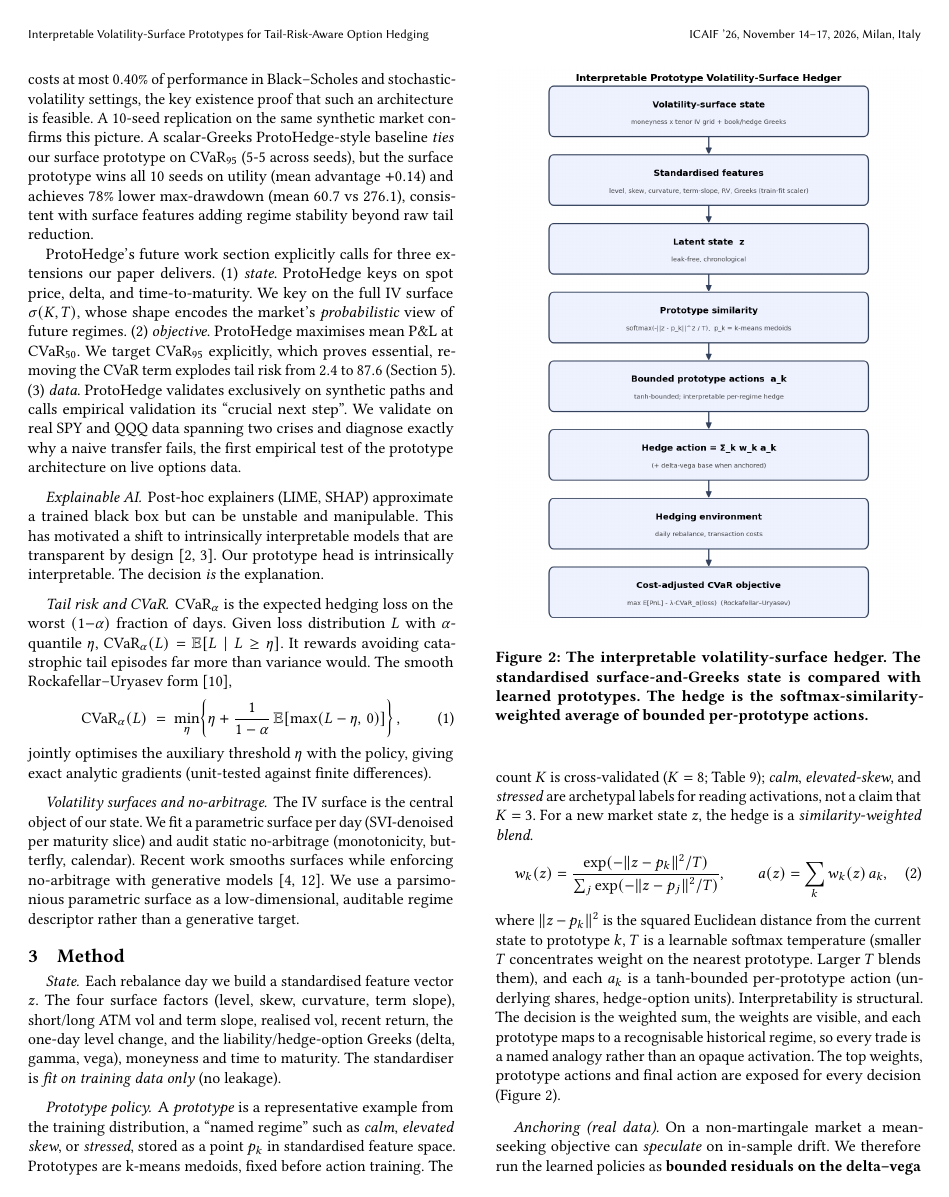
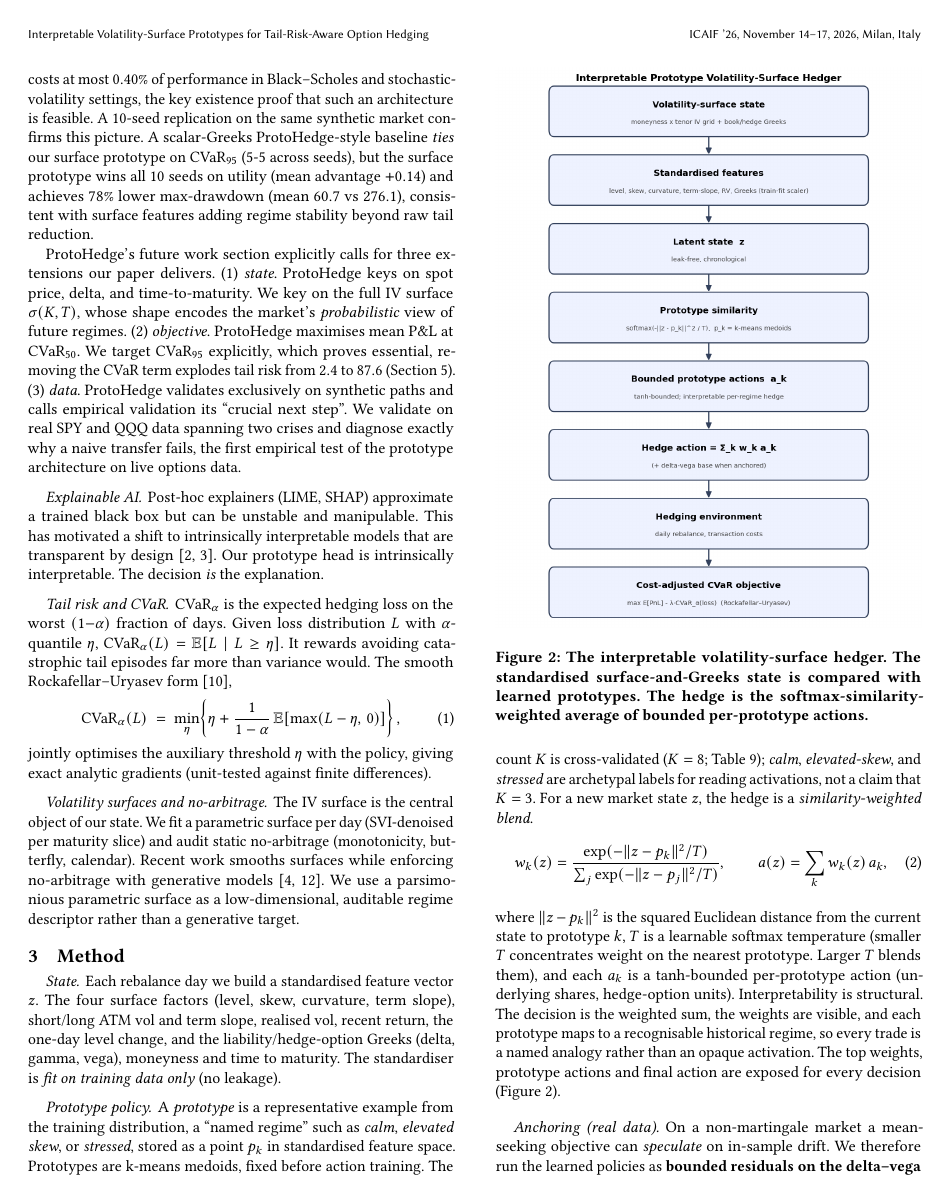
Before and after one commit to nl2992/ICAIF_interpretable-vol-surface-hedger, a LaTeX paper (paper/main.tex): page 3 of 9 before the commit and page 3 of 8 after it. Compiled offline with pdfLaTeX.

Commit message:
Paper: robustly fit 8pp — add microtype + tighten float spacing (content unchanged)
A clean from-source compile had drifted to 9pp (one reference spilling) on
current TeX Live; the committed PDF was 8pp. Adding microtype and modestly
tightening textfloatsep/intextsep reclaims the lines so the source reproducibly
compiles to 8pp. No prose, tables, figures, or numbers changed.

```diff
--- a/paper/main.tex
+++ b/paper/main.tex
@@ -8,7 +8,13 @@
 \usepackage{booktabs}
 \usepackage{amsmath}
 \usepackage{graphicx}
+\usepackage{microtype}  % char protrusion + font expansion -> tighter, reproducible line-breaking
 \graphicspath{{figures/}{../reports/figures/}{../reports_real/figures/}}
+%% Modest float-spacing tightening so the bibliography lands within 8pp robustly
+%% across TeX-distribution versions (content unchanged).
+\setlength{\textfloatsep}{8pt plus 2pt minus 2pt}
+\setlength{\intextsep}{7pt plus 2pt minus 2pt}
+\setlength{\emergencystretch}{2.5em}
 
 \begin{document}
 
```
Also changed, not shown: paper/main.pdf.
